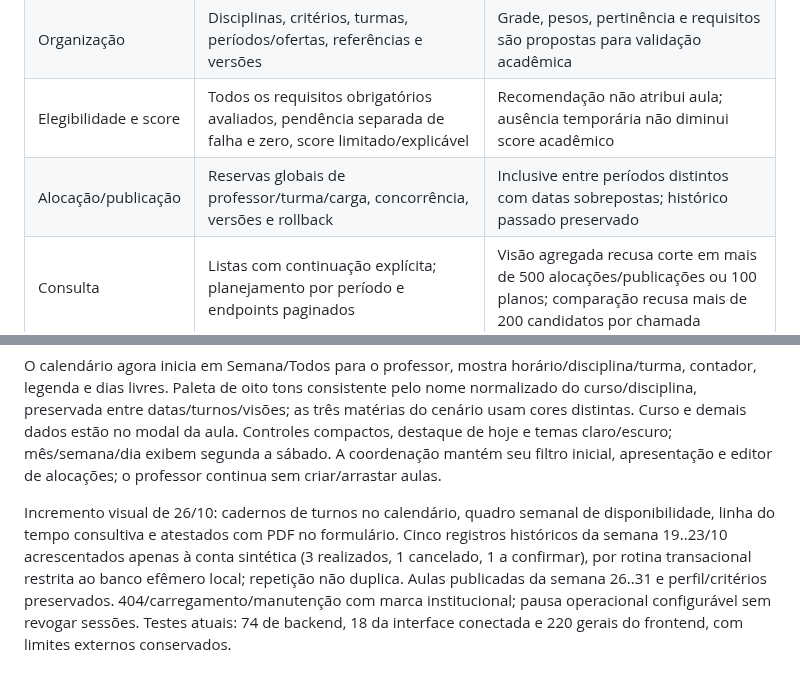
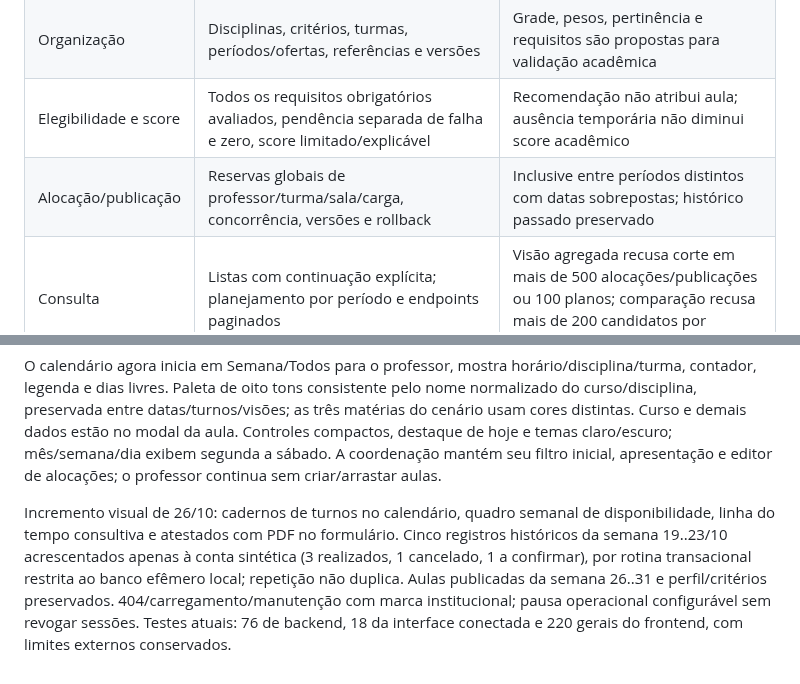
Before and after one commit to CarlosAdrians/ProFly, a Markdown page: docs/CHECKLIST_PERFIS.md, 2 parts joined by grey strips. Drawn GitHub-style.

```diff
--- a/docs/CHECKLIST_PERFIS.md
+++ b/docs/CHECKLIST_PERFIS.md
@@ -21,7 +21,7 @@ Atualizado em 26/10/2026, branch feat/backend-institucional. Backend implementad
 | Análise acadêmica | Papel e vínculo ativo no curso exigidos na consulta/decisão; administrador sem vínculo recusado; revogação vale na sessão existente | P1 de aprovação administrativa irrestrita corrigido, CASE-063; autoria forjada rejeitada |
 | Organização | Disciplinas, critérios, turmas, períodos/ofertas, referências e versões | Grade, pesos, pertinência e requisitos são propostas para validação acadêmica |
 | Elegibilidade e score | Todos os requisitos obrigatórios avaliados, pendência separada de falha e zero, score limitado/explicável | Recomendação não atribui aula; ausência temporária não diminui score acadêmico |
-| Alocação/publicação | Reservas globais de professor/turma/carga, concorrência, versões e rollback | Inclusive entre períodos distintos com datas sobrepostas; histórico passado preservado |
+| Alocação/publicação | Reservas globais de professor/turma/sala/carga, concorrência, versões e rollback | Inclusive entre períodos distintos com datas sobrepostas; histórico passado preservado |
 | Consulta | Listas com continuação explícita; planejamento por período e endpoints paginados | Visão agregada recusa corte em mais de 500 alocações/publicações ou 100 planos; comparação recusa mais de 200 candidatos por chamada |
 
 ## Administrador
@@ -51,4 +51,4 @@ Disponibilidade anterior noturna preservada; acrescentadas cinco janelas diurnas
 
 O calendário agora inicia em Semana/Todos para o professor, mostra horário/disciplina/turma, contador, legenda e dias livres. Paleta de oito tons consistente pelo nome normalizado do curso/disciplina, preservada entre datas/turnos/visões; as três matérias do cenário usam cores distintas. Curso e demais dados estão no modal da aula. Controles compactos, destaque de hoje e temas claro/escuro; mês/semana/dia exibem segunda a sábado. A coordenação mantém seu filtro inicial, apresentação e editor de alocações; o professor continua sem criar/arrastar aulas.
 
-Incremento visual de 26/10: cadernos de turnos no calendário, quadro semanal de disponibilidade, linha do tempo consultiva e atestados com PDF no formulário. Cinco registros históricos da semana 19..23/10 acrescentados apenas à conta sintética (3 realizados, 1 cancelado, 1 a confirmar), por rotina transacional restrita ao banco efêmero local; repetição não duplica. Aulas publicadas da semana 26..31 e perfil/critérios preservados. 404/carregamento/manutenção com marca institucional; pausa operacional configurável sem revogar sessões. Testes atuais: 74 de backend, 18 da interface conectada e 220 gerais do frontend, com limites externos conservados.
+Incremento visual de 26/10: cadernos de turnos no calendário, quadro semanal de disponibilidade, linha do tempo consultiva e atestados com PDF no formulário. Cinco registros históricos da semana 19..23/10 acrescentados apenas à conta sintética (3 realizados, 1 cancelado, 1 a confirmar), por rotina transacional restrita ao banco efêmero local; repetição não duplica. Aulas publicadas da semana 26..31 e perfil/critérios preservados. 404/carregamento/manutenção com marca institucional; pausa operacional configurável sem revogar sessões. Testes atuais: 76 de backend, 18 da interface conectada e 220 gerais do frontend, com limites externos conservados.
```
Also changed, not shown: other parts of docs/CHECKLIST_PERFIS.md (+1 -1 lines), README.md (+6 -4 lines), docs/validation/STATUS.md (+13 -0 lines), docs/assets/screenshots/23-professor-sala.jpg (added), 10 other files.
